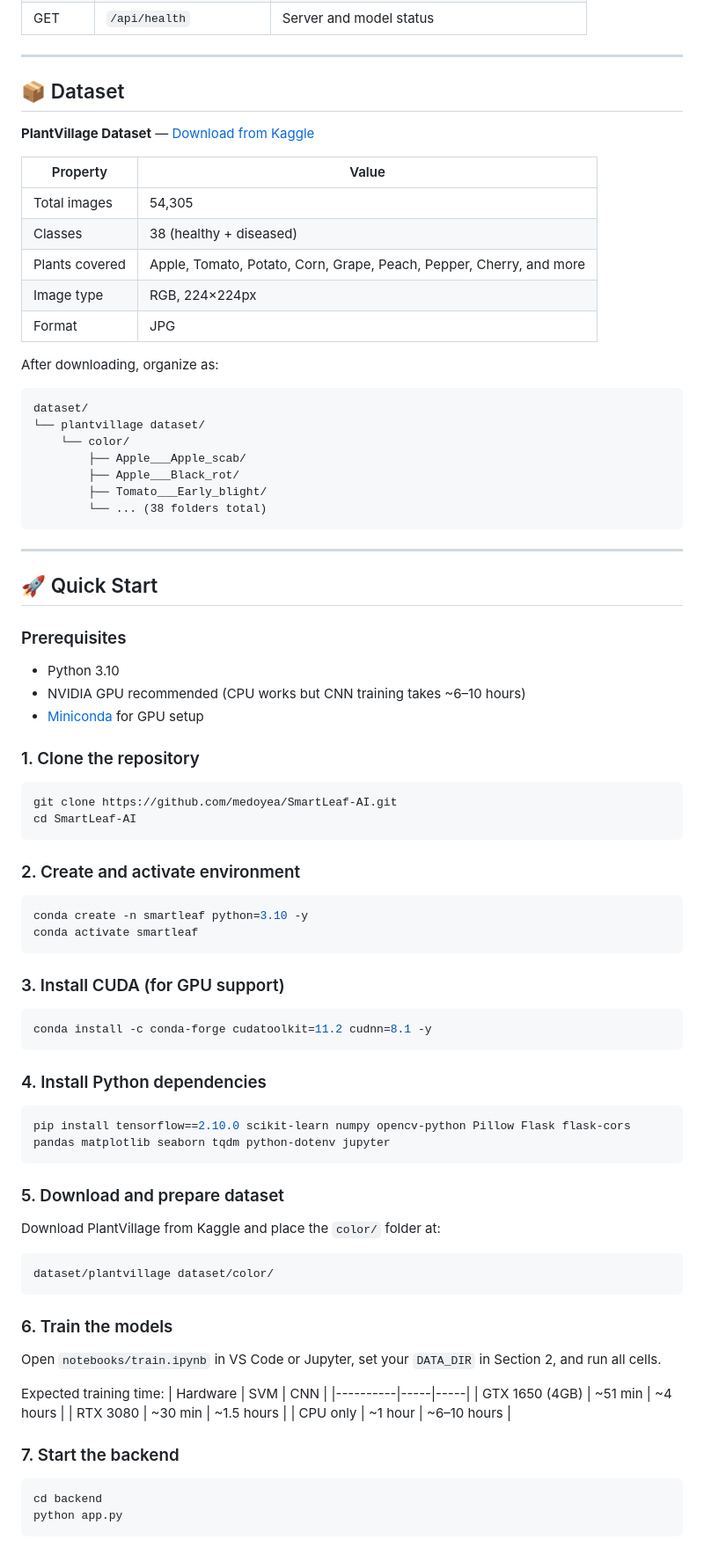
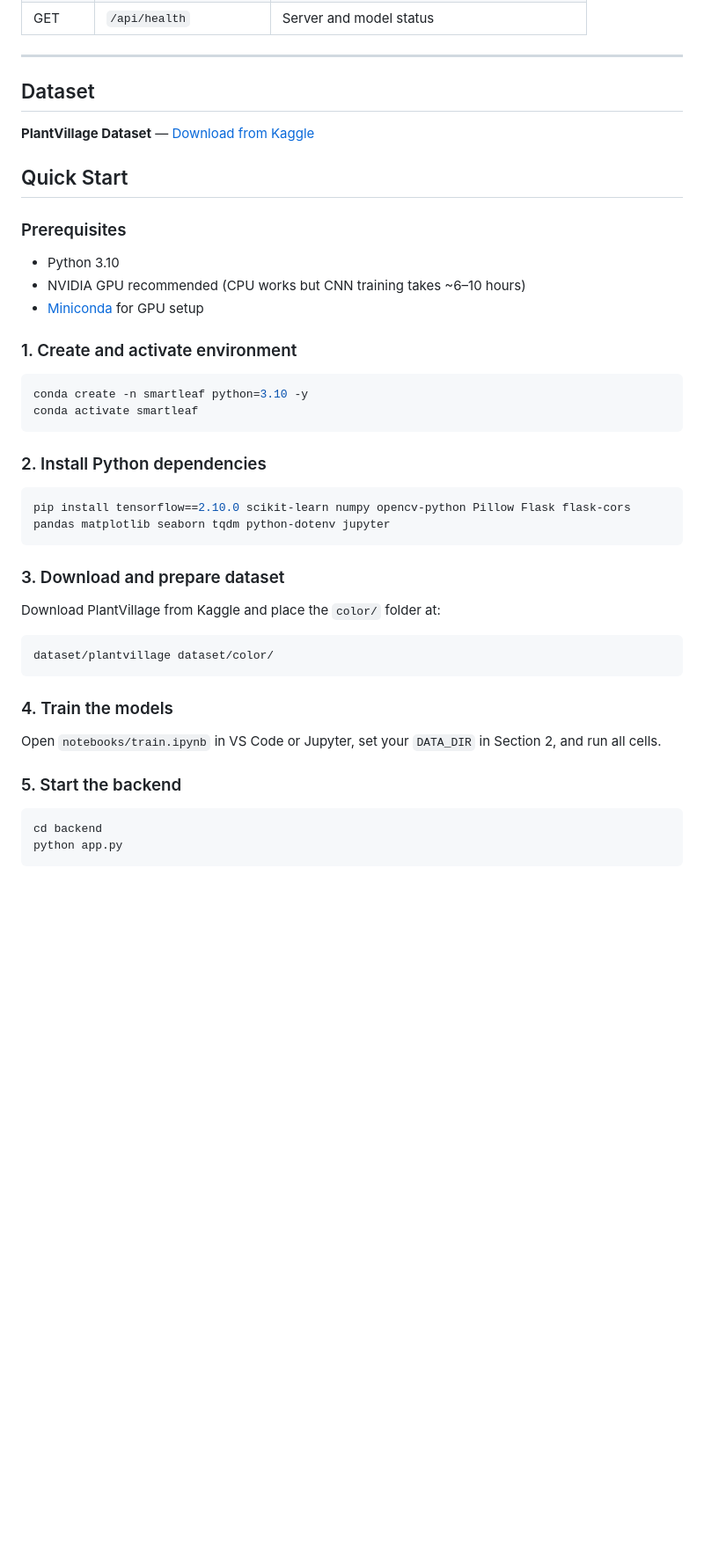
Before and after one commit to medoyea/SmartLeaf-AI, a Markdown page: README.md, the part around one of its changes. Shown at 88% size. GitHub-like rendering; blank space fills up the shorter version.

````diff
--- a/README.md
+++ b/README.md
@@ -100,77 +98,38 @@ SmartLeaf-AI/
 
 ---
 
-## 📦 Dataset
+## Dataset
 
 **PlantVillage Dataset** — [Download from Kaggle](https://www.kaggle.com/datasets/abdallahalidev/plantvillage-dataset)
 
-| Property | Value |
-|----------|-------|
-| Total images | 54,305 |
-| Classes | 38 (healthy + diseased) |
-| Plants covered | Apple, Tomato, Potato, Corn, Grape, Peach, Pepper, Cherry, and more |
-| Image type | RGB, 224×224px |
-| Format | JPG |
-
-After downloading, organize as:
-```
-dataset/
-└── plantvillage dataset/
-    └── color/
-        ├── Apple___Apple_scab/
-        ├── Apple___Black_rot/
-        ├── Tomato___Early_blight/
-        └── ... (38 folders total)
-```
-
----
-
-## 🚀 Quick Start
+## Quick Start
 
 ### Prerequisites
 - Python 3.10
 - NVIDIA GPU recommended (CPU works but CNN training takes ~6–10 hours)
 - [Miniconda](https://docs.anaconda.com/miniconda/) for GPU setup
 
-### 1. Clone the repository
-```bash
-git clone https://github.com/medoyea/SmartLeaf-AI.git
-cd SmartLeaf-AI
-```
-
-### 2. Create and activate environment
+### 1. Create and activate environment
 ```bash
 conda create -n smartleaf python=3.10 -y
 conda activate smartleaf
 ```
 
-### 3. Install CUDA (for GPU support)
-```bash
-conda install -c conda-forge cudatoolkit=11.2 cudnn=8.1 -y
-```
-
-### 4. Install Python dependencies
+### 2. Install Python dependencies
 ```bash
 pip install tensorflow==2.10.0 scikit-learn numpy opencv-python Pillow Flask flask-cors pandas matplotlib seaborn tqdm python-dotenv jupyter
 ```
 
-### 5. Download and prepare dataset
+### 3. Download and prepare dataset
 Download PlantVillage from Kaggle and place the `color/` folder at:
 ```
 dataset/plantvillage dataset/color/
 ```
 
-### 6. Train the models
+### 4. Train the models
 Open `notebooks/train.ipynb` in VS Code or Jupyter, set your `DATA_DIR` in Section 2, and run all cells.
 
-Expected training time:
-| Hardware | SVM | CNN |
-|----------|-----|-----|
-| GTX 1650 (4GB) | ~51 min | ~4 hours |
-| RTX 3080 | ~30 min | ~1.5 hours |
-| CPU only | ~1 hour | ~6–10 hours |
-
-### 7. Start the backend
+### 5. Start the backend
 ```bash
 cd backend
 python app.py
````
Also changed, not shown: other parts of README.md (+12 -51 lines).
